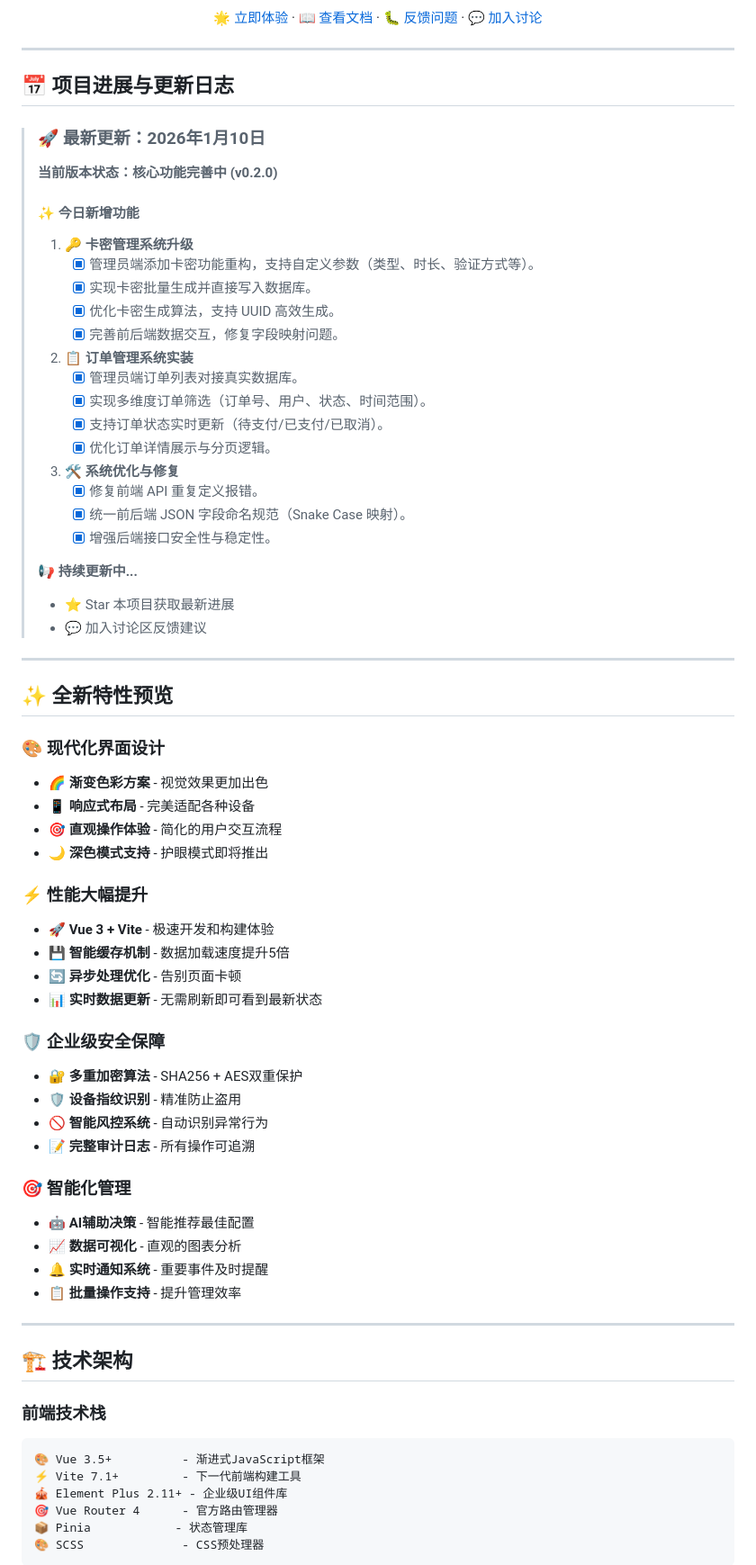
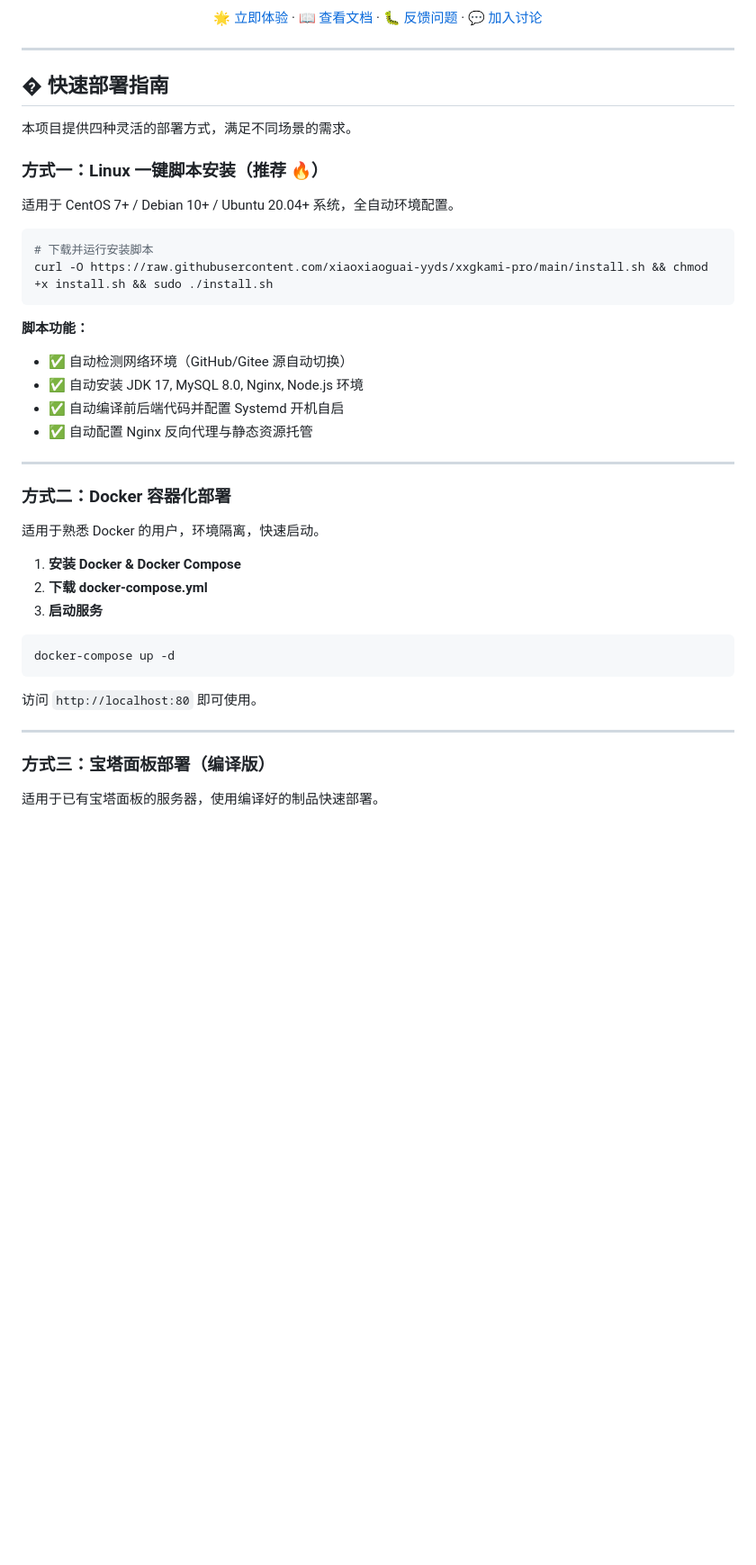
Before and after one commit to xiaoxiaoguai-yyds/xxgkami-pro, a Markdown page: README.md, the part around one of its changes. Shown at 90% size. Drawn GitHub-style; blank space fills up the shorter version.

Commit message:
update README.md.
Signed-off-by: 小小怪-YYDS <2456993017@qq.com>

````diff
--- a/README.md
+++ b/README.md
@@ -17,74 +17,44 @@
 
 ---
 
-## 📅 项目进展与更新日志
+## � 快速部署指南
 
-> ### 🚀 最新更新：2026年1月10日
->
-> **当前版本状态：核心功能完善中 (v0.2.0)**
->
-> #### ✨ 今日新增功能
->
-> 1.  **🔑 卡密管理系统升级**
->     -   [x] 管理员端添加卡密功能重构，支持自定义参数（类型、时长、验证方式等）。
->     -   [x] 实现卡密批量生成并直接写入数据库。
->     -   [x] 优化卡密生成算法，支持 UUID 高效生成。
->     -   [x] 完善前后端数据交互，修复字段映射问题。
->
-> 2.  **📋 订单管理系统实装**
->     -   [x] 管理员端订单列表对接真实数据库。
->     -   [x] 实现多维度订单筛选（订单号、用户、状态、时间范围）。
->     -   [x] 支持订单状态实时更新（待支付/已支付/已取消）。
->     -   [x] 优化订单详情展示与分页逻辑。
->
-> 3.  **🛠️ 系统优化与修复**
->     -   [x] 修复前端 API 重复定义报错。
->     -   [x] 统一前后端 JSON 字段命名规范（Snake Case 映射）。
->     -   [x] 增强后端接口安全性与稳定性。
->
-> 📢 **持续更新中...**
-> - ⭐ Star 本项目获取最新进展
-> - 💬 加入讨论区反馈建议
+本项目提供四种灵活的部署方式，满足不同场景的需求。
+
+### 方式一：Linux 一键脚本安装（推荐 🔥）
+
+适用于 CentOS 7+ / Debian 10+ / Ubuntu 20.04+ 系统，全自动环境配置。
+
+```bash
+# 下载并运行安装脚本
+curl -O https://raw.githubusercontent.com/xiaoxiaoguai-yyds/xxgkami-pro/main/install.sh && chmod +x install.sh && sudo ./install.sh
+```
+
+**脚本功能：**
+- ✅ 自动检测网络环境（GitHub/Gitee 源自动切换）
+- ✅ 自动安装 JDK 17, MySQL 8.0, Nginx, Node.js 环境
+- ✅ 自动编译前后端代码并配置 Systemd 开机自启
+- ✅ 自动配置 Nginx 反向代理与静态资源托管
 
 ---
 
-## ✨ 全新特性预览
+### 方式二：Docker 容器化部署
 
-### 🎨 **现代化界面设计**
-- 🌈 **渐变色彩方案** - 视觉效果更加出色
-- 📱 **响应式布局** - 完美适配各种设备
-- 🎯 **直观操作体验** - 简化的用户交互流程
-- 🌙 **深色模式支持** - 护眼模式即将推出
+适用于熟悉 Docker 的用户，环境隔离，快速启动。
 
-### ⚡ **性能大幅提升**
-- 🚀 **Vue 3 + Vite** - 极速开发和构建体验
-- 💾 **智能缓存机制** - 数据加载速度提升5倍
-- 🔄 **异步处理优化** - 告别页面卡顿
-- 📊 **实时数据更新** - 无需刷新即可看到最新状态
+1. **安装 Docker & Docker Compose**
+2. **下载 docker-compose.yml**
+3. **启动服务**
 
-### 🛡️ **企业级安全保障**
-- 🔐 **多重加密算法** - SHA256 + AES双重保护
-- 🛡️ **设备指纹识别** - 精准防止盗用
-- 🚫 **智能风控系统** - 自动识别异常行为
-- 📝 **完整审计日志** - 所有操作可追溯
+```bash
+docker-compose up -d
+```
 
-### 🎯 **智能化管理**
-- 🤖 **AI辅助决策** - 智能推荐最佳配置
-- 📈 **数据可视化** - 直观的图表分析
-- 🔔 **实时通知系统** - 重要事件及时提醒
-- 📋 **批量操作支持** - 提升管理效率
+访问 `http://localhost:80` 即可使用。
 
 ---
 
-## 🏗️ 技术架构
+### 方式三：宝塔面板部署（编译版）
 
-### 前端技术栈
-```
-🎨 Vue 3.5+          - 渐进式JavaScript框架
-⚡ Vite 7.1+         - 下一代前端构建工具
-🎪 Element Plus 2.11+ - 企业级UI组件库
-🎯 Vue Router 4      - 官方路由管理器
-📦 Pinia            - 状态管理库
-🎨 SCSS              - CSS预处理器
-```
+适用于已有宝塔面板的服务器，使用编译好的制品快速部署。
 
````
Also changed, not shown: other parts of README.md (+36 -50 lines).
